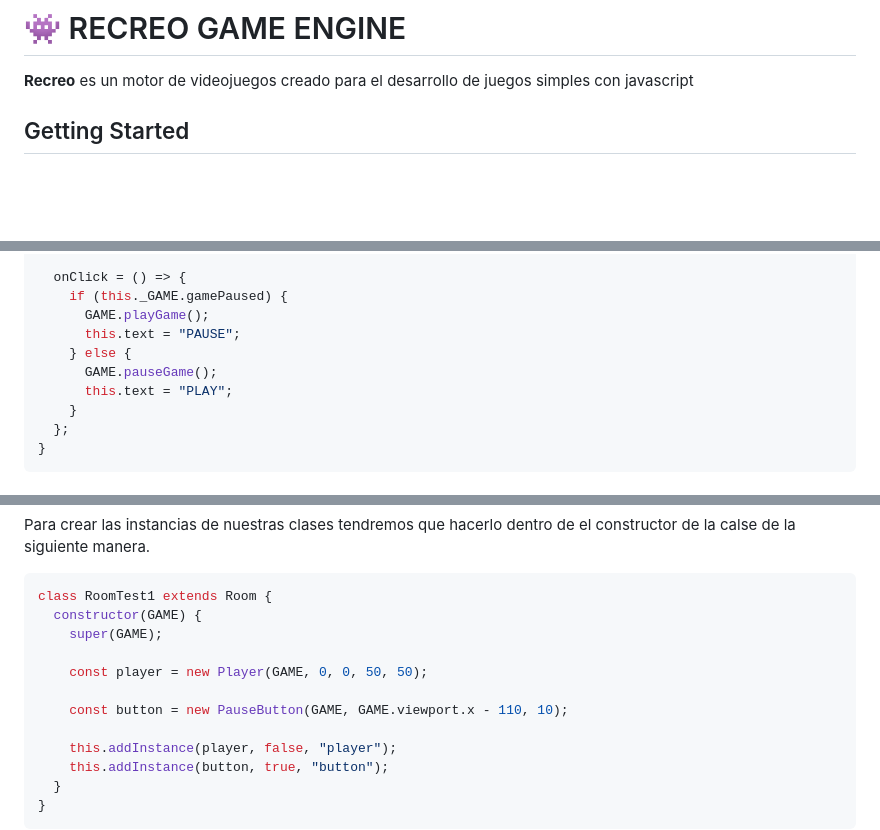
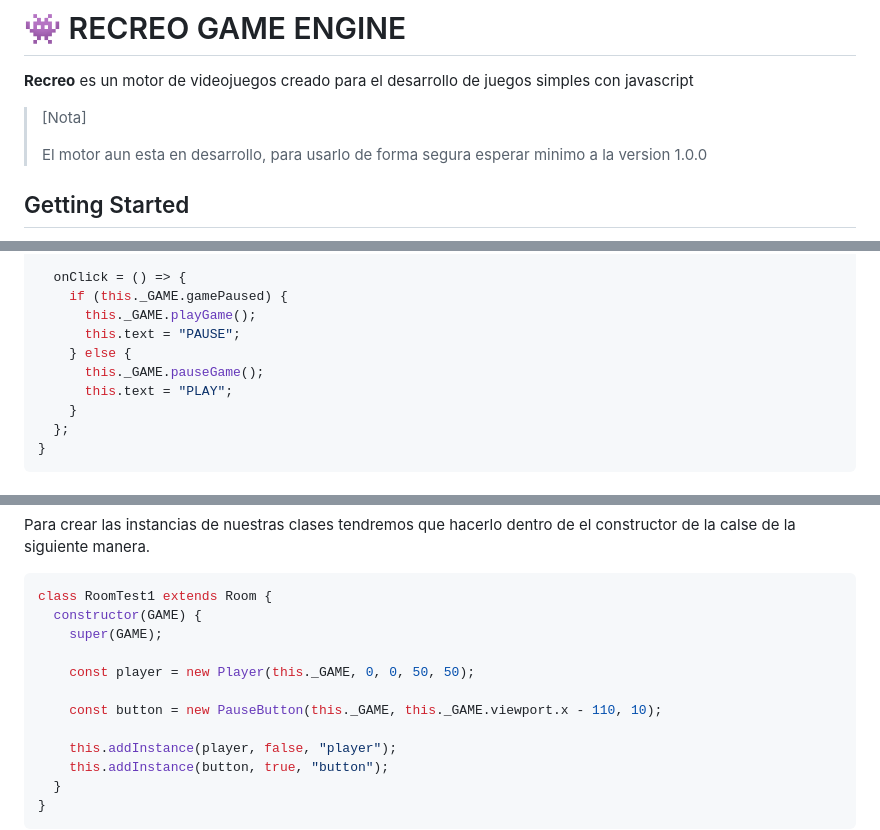
Before and after one commit to Cesar-CARV/Recreo-GameEngine, a Markdown page: README.md, 3 parts joined by grey strips. Drawn GitHub-style; blank space fills up the shorter version.

```diff
--- a/README.md
+++ b/README.md
@@ -1,6 +1,10 @@
 # :space_invader: RECREO GAME ENGINE
 
 **Recreo** es un motor de videojuegos creado para el desarrollo de juegos simples con javascript
+
+>[Nota]
+>
+>El motor aun esta en desarrollo, para usarlo de forma segura esperar minimo a la version 1.0.0
 
 ## Getting Started
 Parar iniciar con el desarrollo de tu videojuego puedes descargar los archivos en el apartado de codigo de el repositorio o puedes utilizar el siguiente comando
@@ -180,10 +184,10 @@ class PauseButton extends UIButton {
 
   onClick = () => {
     if (this._GAME.gamePaused) {
-      GAME.playGame();
+      this._GAME.playGame();
       this.text = "PAUSE";
     } else {
-      GAME.pauseGame();
+      this._GAME.pauseGame();
       this.text = "PLAY";
     }
   };
@@ -201,9 +205,9 @@ class RoomTest1 extends Room {
   constructor(GAME) {
     super(GAME);
 
-    const player = new Player(GAME, 0, 0, 50, 50);
+    const player = new Player(this._GAME, 0, 0, 50, 50);
 
-    const button = new PauseButton(GAME, GAME.viewport.x - 110, 10);
+    const button = new PauseButton(this._GAME, this._GAME.viewport.x - 110, 10);
 
     this.addInstance(player, false, "player");
     this.addInstance(button, true, "button");
```
Also changed, not shown: other parts of README.md (+12 -12 lines).
